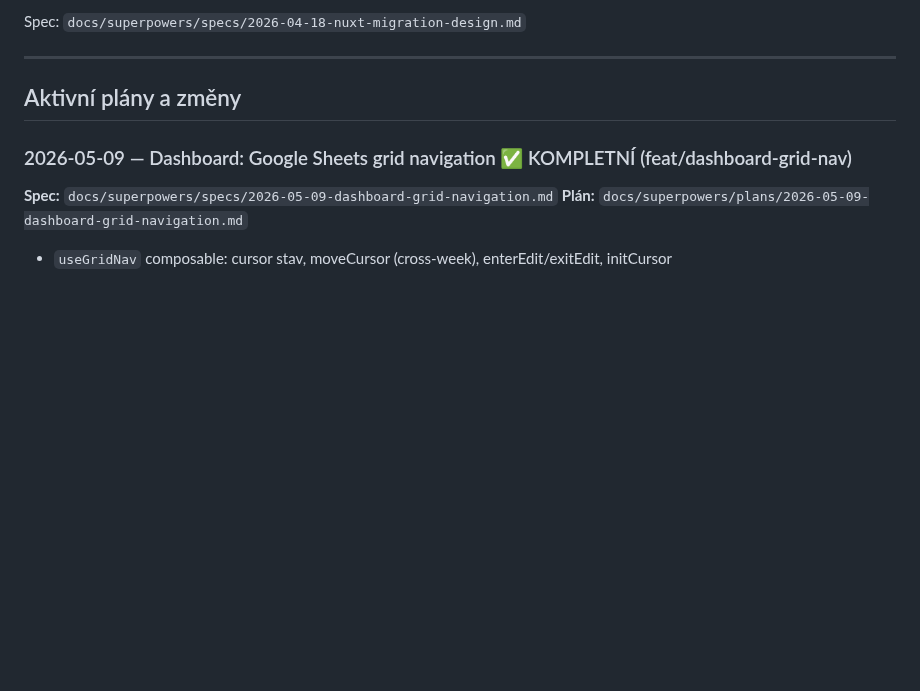
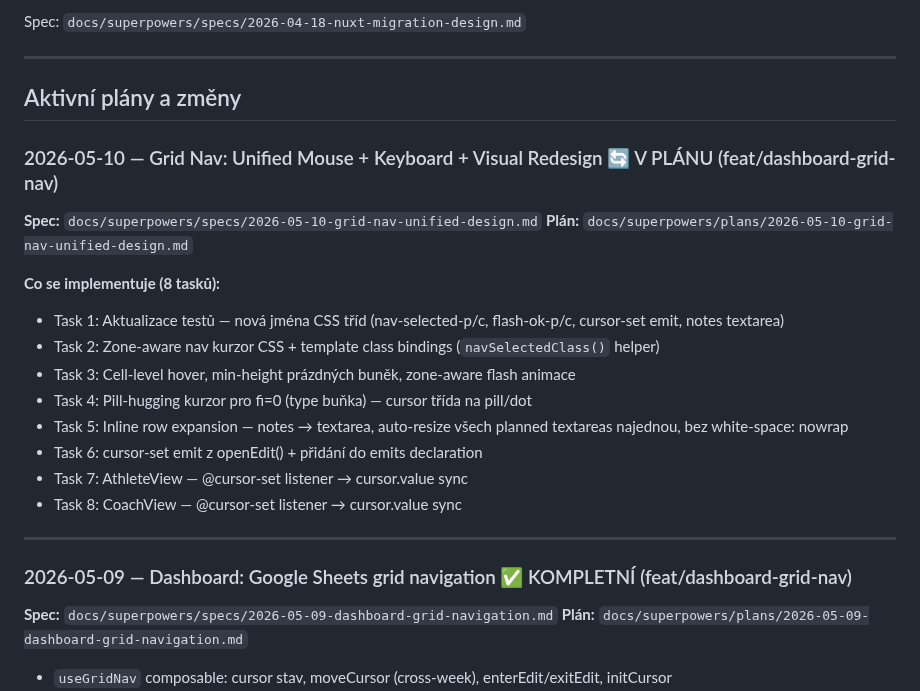
Before and after one commit to gyarab/enduroBuddy, a Markdown page: CLAUDE.md, the part around the change. Drawn GitHub-style; blank space fills up the shorter version.

```diff
--- a/CLAUDE.md
+++ b/CLAUDE.md
@@ -219,6 +219,23 @@ Spec: `docs/superpowers/specs/2026-04-18-nuxt-migration-design.md`
 ---
 
 ## Aktivní plány a změny
+
+### 2026-05-10 — Grid Nav: Unified Mouse + Keyboard + Visual Redesign 🔄 V PLÁNU (feat/dashboard-grid-nav)
+
+**Spec:** `docs/superpowers/specs/2026-05-10-grid-nav-unified-design.md`
+**Plán:** `docs/superpowers/plans/2026-05-10-grid-nav-unified-design.md`
+
+**Co se implementuje (8 tasků):**
+- Task 1: Aktualizace testů — nová jména CSS tříd (nav-selected-p/c, flash-ok-p/c, cursor-set emit, notes textarea)
+- Task 2: Zone-aware nav kurzor CSS + template class bindings (`navSelectedClass()` helper)
+- Task 3: Cell-level hover, min-height prázdných buněk, zone-aware flash animace
+- Task 4: Pill-hugging kurzor pro fi=0 (type buňka) — cursor třída na pill/dot
+- Task 5: Inline row expansion — notes → textarea, auto-resize všech planned textareas najednou, bez white-space: nowrap
+- Task 6: cursor-set emit z openEdit() + přidání do emits declaration
+- Task 7: AthleteView — @cursor-set listener → cursor.value sync
+- Task 8: CoachView — @cursor-set listener → cursor.value sync
+
+---
 
 ### 2026-05-09 — Dashboard: Google Sheets grid navigation ✅ KOMPLETNÍ (feat/dashboard-grid-nav)
 
```
Also changed, not shown: 1 other file.
